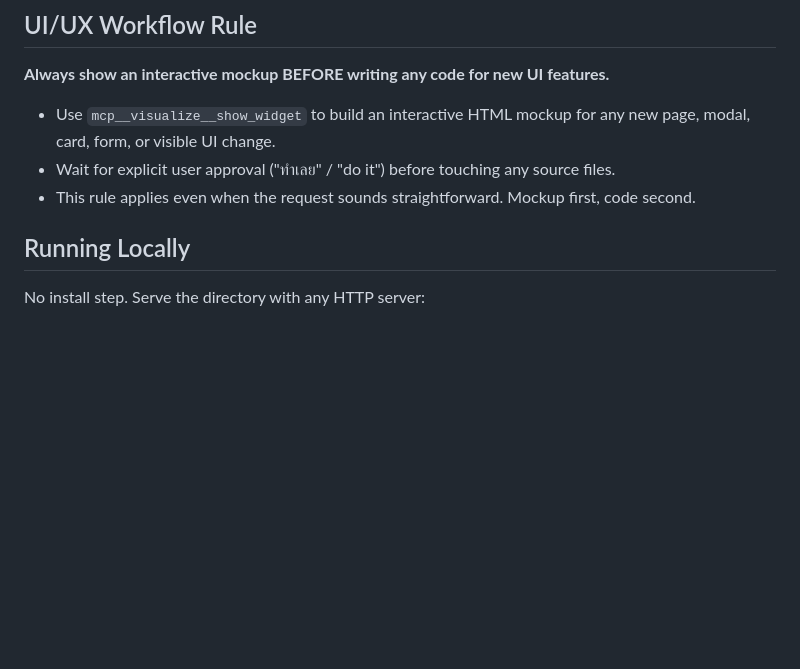
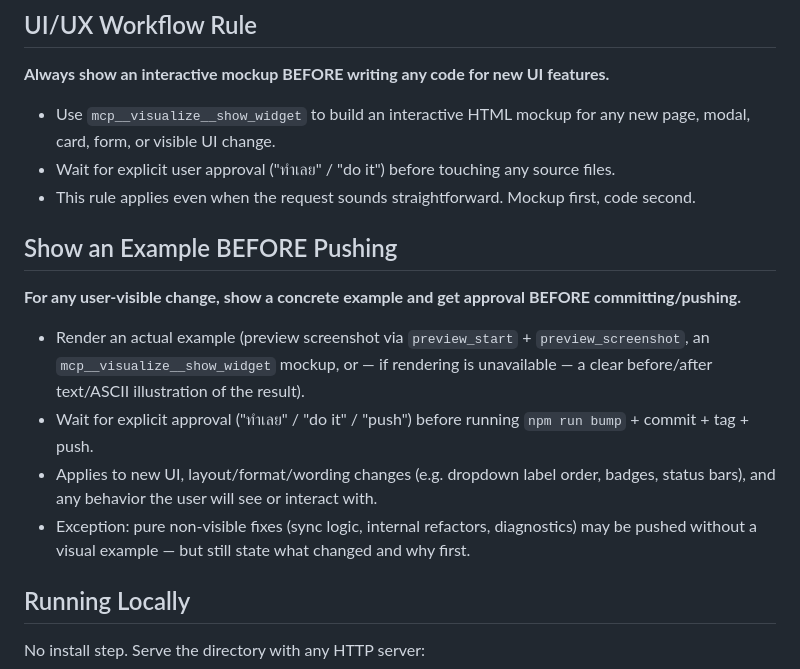
Before and after one commit to pure-water-ska/invoice-app, a Markdown page: CLAUDE.md, the part around the change. Rendered like a GitHub page; blank space fills up the shorter version.

Commit message:
docs: CLAUDE.md — show a concrete example before pushing user-visible changes
Codifies the workflow we've been following: render an actual example (preview
screenshot / mockup / before-after illustration) and get explicit approval BEFORE
commit + tag + push for any user-visible change (UI, format/wording, badges,
status bars). Pure non-visible fixes (sync logic, diagnostics) are exempt but
still explained first.

Co-Authored-By: Claude Opus 4.8 <noreply@anthropic.com>

```diff
--- a/CLAUDE.md
+++ b/CLAUDE.md
@@ -19,6 +19,15 @@ This file provides guidance to Claude when working with code in this repository.
 - Use `mcp__visualize__show_widget` to build an interactive HTML mockup for any new page, modal, card, form, or visible UI change.
 - Wait for explicit user approval ("ทำเลย" / "do it") before touching any source files.
 - This rule applies even when the request sounds straightforward. Mockup first, code second.
+
+## Show an Example BEFORE Pushing
+
+**For any user-visible change, show a concrete example and get approval BEFORE committing/pushing.**
+
+- Render an actual example (preview screenshot via `preview_start` + `preview_screenshot`, an `mcp__visualize__show_widget` mockup, or — if rendering is unavailable — a clear before/after text/ASCII illustration of the result).
+- Wait for explicit approval ("ทำเลย" / "do it" / "push") before running `npm run bump` + commit + tag + push.
+- Applies to new UI, layout/format/wording changes (e.g. dropdown label order, badges, status bars), and any behavior the user will see or interact with.
+- Exception: pure non-visible fixes (sync logic, internal refactors, diagnostics) may be pushed without a visual example — but still state what changed and why first.
 
 ## Running Locally
 
```
